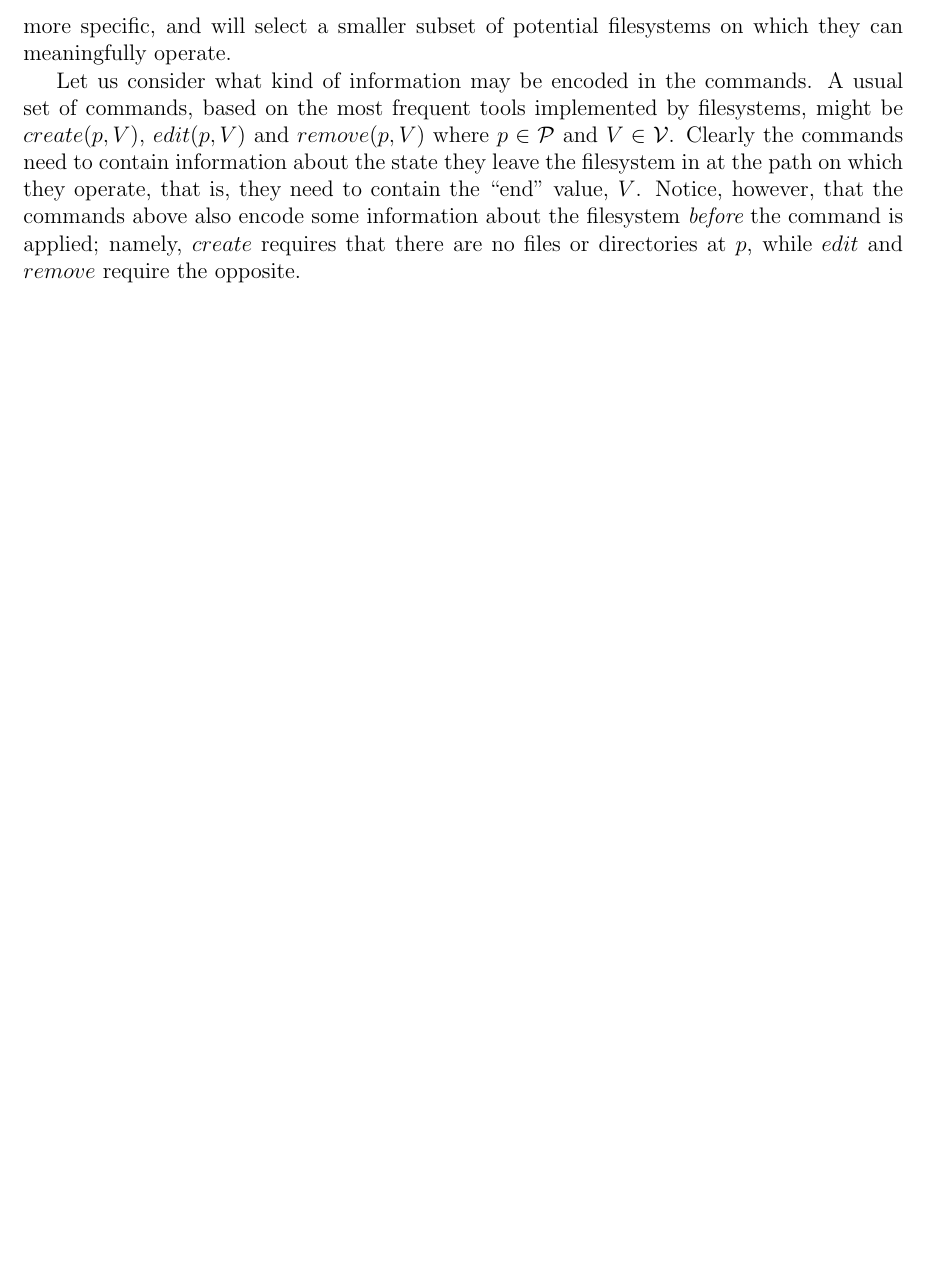
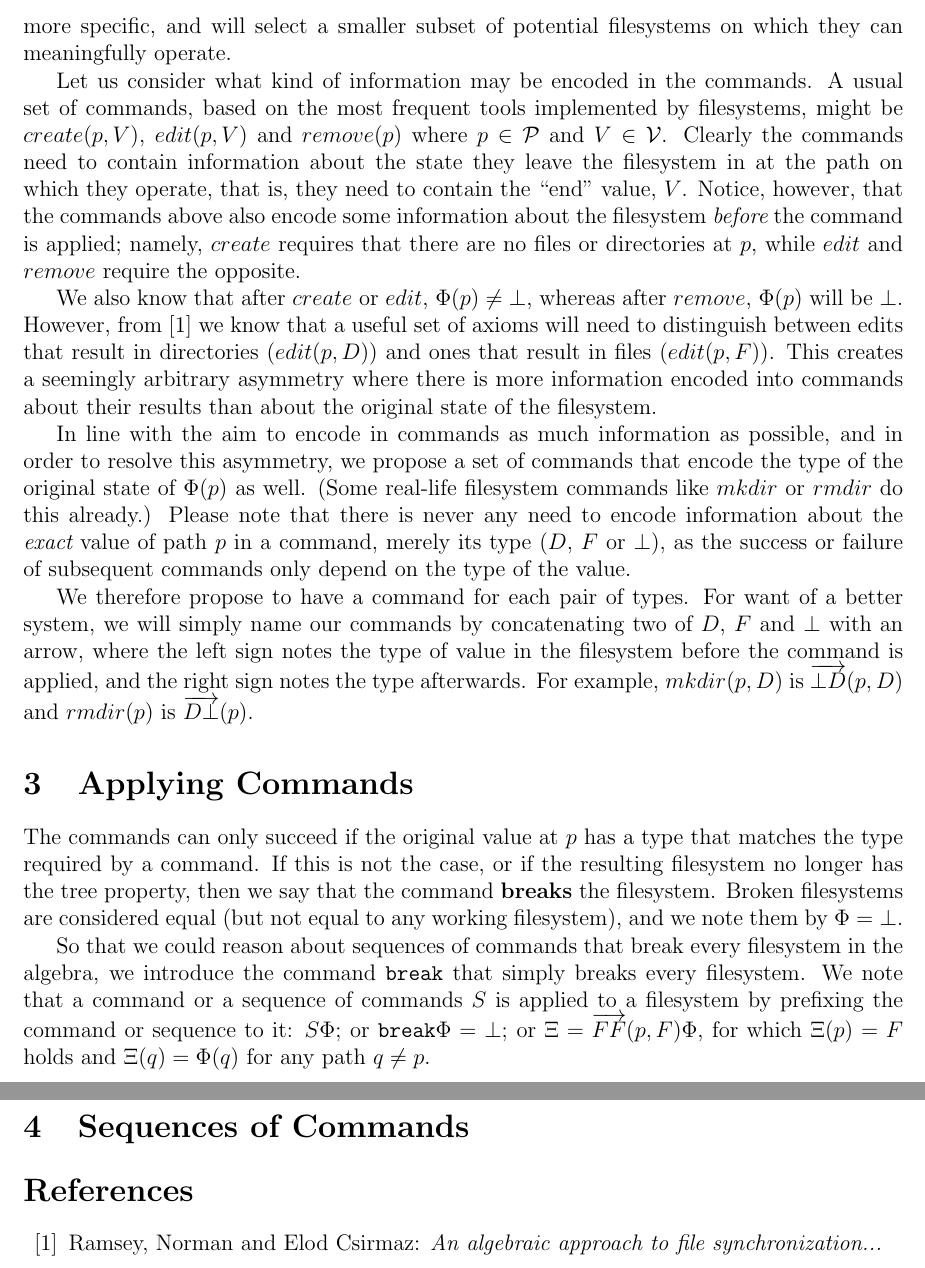
Before and after one commit to csirmaz/AlgebraicSyncPaper, a LaTeX paper (2015/paper.tex): part of page 2 of 2 before the commit and two parts of pages 2 and 3 of 3 after it, the two joined at a grey line, cut so that both start at the same text, the shorter picture padded with empty space. Compiled offline with pdfLaTeX.

Commit message:
Continued with the new algebra

```diff
--- a/2015/paper.tex
+++ b/2015/paper.tex
@@ -76,13 +92,60 @@ of potential filesystems on which they can meaningfully operate.
 
 Let us consider what kind of information may be encoded in the commands.
 A usual set of commands, based on the most frequent tools implemented by filesystems,
-might be $create(p,V)$, $edit(p,V)$ and $remove(p,V)$ where $p\in\setp$ and $V\in\setv$.
+might be $create(p,V)$, $edit(p,V)$ and $remove(p)$ where $p\in\setp$ and $V\in\setv$.
 Clearly the commands need to contain information about the state they leave the filesystem
 in at the path on which they operate, that is, they need to contain the ``end'' value, $V$.
 Notice, however, that the commands above also encode some information about the filesystem
 {\it before} the command is applied; namely, $create$ requires that there are no files
 or directories at $p$, while $edit$ and $remove$ require the opposite.
 
+We also know that after $create$ or $edit$, $\FS(p)\neq\empt$, whereas after $remove$,
+$\FS(p)$ will be $\empt$. However, from \cite{NREC:alg} we know that a useful set of axioms
+will need to distinguish between edits that result in directories ($edit(p,D)$) and
+ones that result in files ($edit(p,F)$). This creates a seemingly arbitrary asymmetry where
+there is more information encoded into commands about their results than about the
+original state of the filesystem.
+
+In line with the aim to encode in commands as much information as possible,
+and in order to resolve this asymmetry, we propose a set of commands that encode
+the type of the original state of $\FS(p)$ as well.
+(Some real-life filesystem commands like $mkdir$ or $rmdir$ do this already.)
+Please note that there is never any need to encode information about the
+{\it exact} value of path $p$ in a command, merely its type ($D$, $F$ or $\empt$),
+as the success or failure of subsequent commands only depend on the type of the value.
+
+We therefore propose to have a command for each pair of types.
+For want of a better system, we will simply name our commands by concatenating
+two of $D$, $F$ and $\empt$ with an arrow, where the left sign notes the type of value
+in the filesystem before the command is applied, and the right sign notes the type
+afterwards. For example, $mkdir(p,D)$ is $\cbd(p,D)$ and $rmdir(p)$ is $\cdb(p)$.
+
 % No "move"
 
+\section{Applying Commands}
+
+The commands can only succeed if the original value at $p$ has a type that matches
+the type required by a command. If this is not the case, or if the resulting
+filesystem no longer has the tree property, then we say that the command
+\textbf{breaks} the filesystem. Broken filesystems are considered equal
+(but not equal to any working filesystem), and we note them by $\FS=\empt$.
+
+So that we could reason about sequences of commands that break every filesystem
+in the algebra, we introduce the command $\cbrk$ that simply breaks every filesystem.
+We note that a command or a sequence of commands $S$ is applied to a filesystem
+by prefixing the command or sequence to it:
+$S\FS$; or $\cbrk\FS=\empt$; or $\Xi = \cff(p,F)\FS$, for which $\Xi(p)=F$ holds
+and $\Xi(q)=\FS(q)$ for any path $q\neq p$.
+
+\section{Sequences of Commands}
+
+
+
+\begin{thebibliography}{99}
+
+\bibitem{NREC:alg} Ramsey, Norman and Elod Csirmaz: {\it An algebraic approach to
+file synchronization...}
+
+\end{thebibliography}
+
 \end{document}
```
Also changed, not shown: 2015/paper.tex (26 more changed lines).
